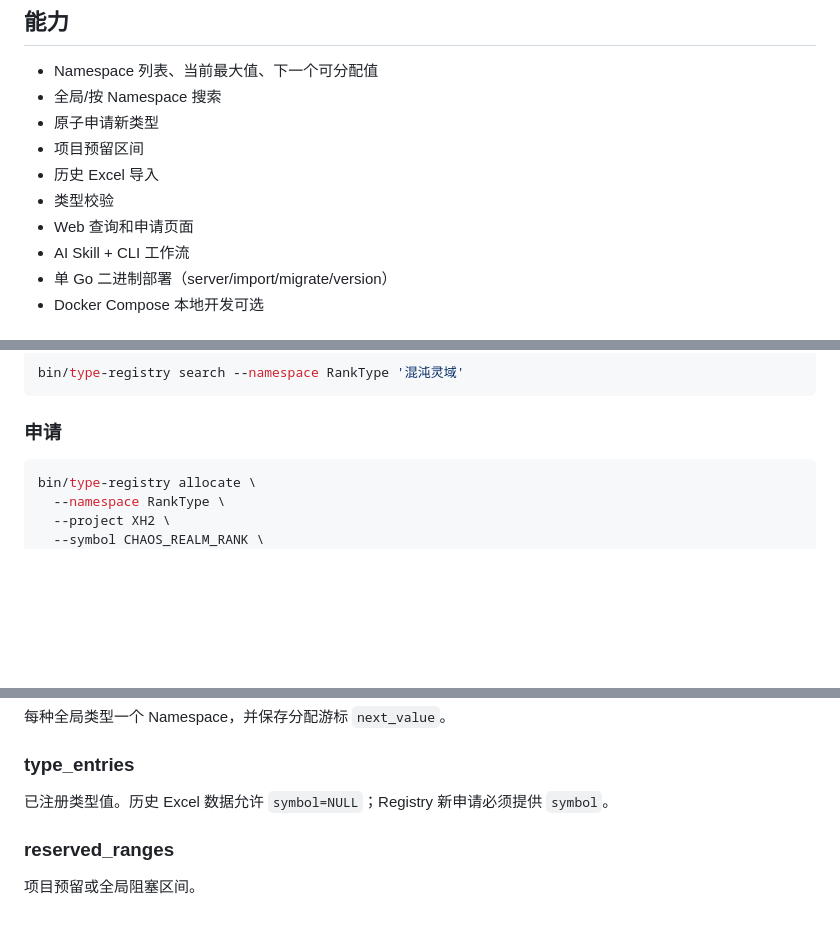
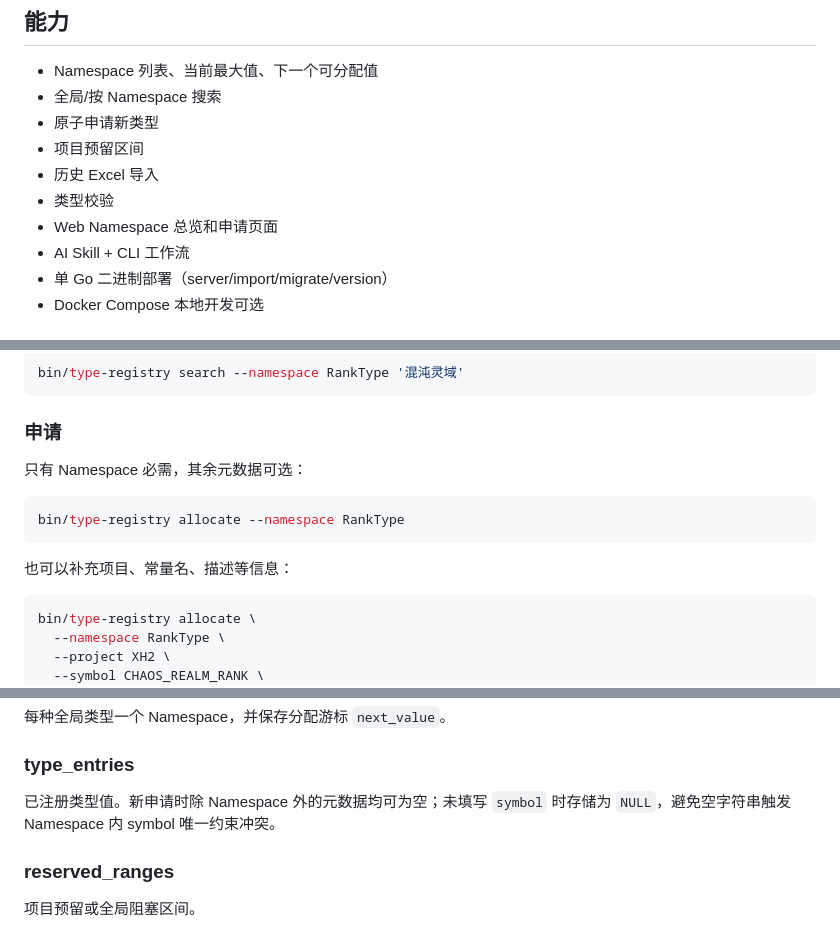
Before and after one commit to hctty27/x-type-center, a Markdown page: README.md, 3 parts joined by grey strips. GitHub-like rendering; blank space fills up the shorter version.

Commit message:
docs: document namespace dashboard and optional allocation fields

````diff
--- a/README.md
+++ b/README.md
@@ -20,7 +20,7 @@ Registry 是唯一事实源。Excel 仅用于历史数据首次导入；代码
 - 项目预留区间
 - 历史 Excel 导入
 - 类型校验
-- Web 查询和申请页面
+- Web Namespace 总览和申请页面
 - AI Skill + CLI 工作流
 - 单 Go 二进制部署（server/import/migrate/version）
 - Docker Compose 本地开发可选
@@ -203,6 +203,14 @@ bin/type-registry search --namespace RankType '混沌灵域'
 
 ### 申请
 
+只有 Namespace 必需，其余元数据可选：
+
+```bash
+bin/type-registry allocate --namespace RankType
+```
+
+也可以补充项目、常量名、描述等信息：
+
 ```bash
 bin/type-registry allocate \
   --namespace RankType \
@@ -311,7 +319,7 @@ search -> status -> allocate -> 修改代码 -> validate
 
 ### type_entries
 
-已注册类型值。历史 Excel 数据允许 `symbol=NULL`；Registry 新申请必须提供 `symbol`。
+已注册类型值。新申请时除 Namespace 外的元数据均可为空；未填写 `symbol` 时存储为 `NULL`，避免空字符串触发 Namespace 内 symbol 唯一约束冲突。
 
 ### reserved_ranges
 
````
